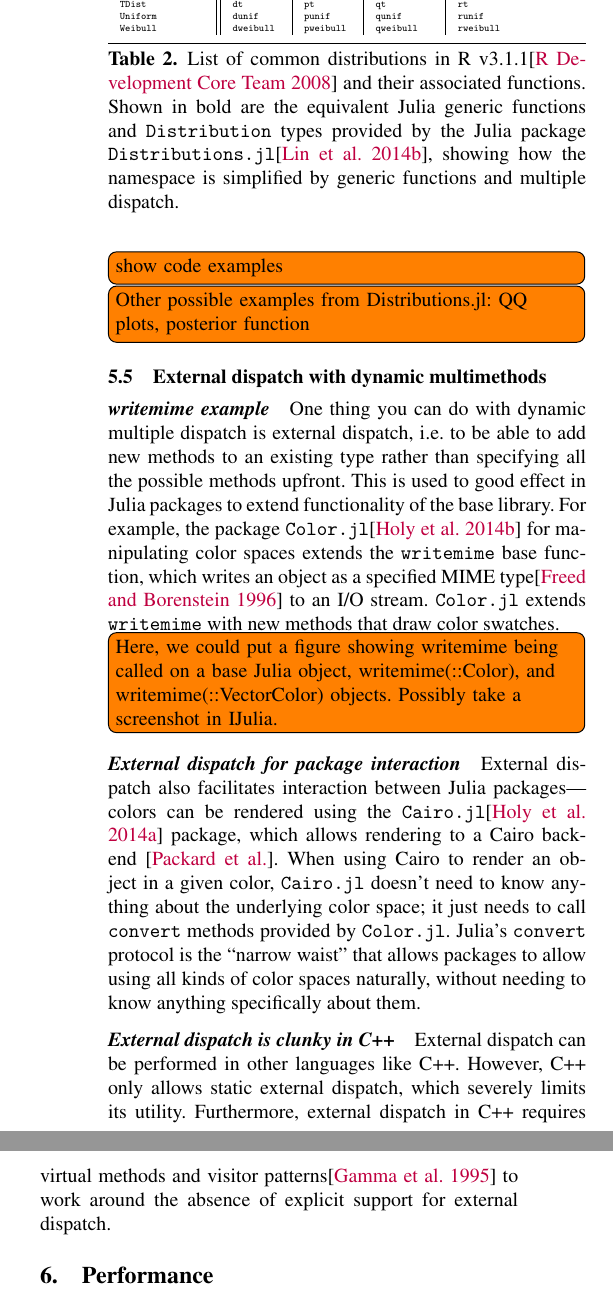
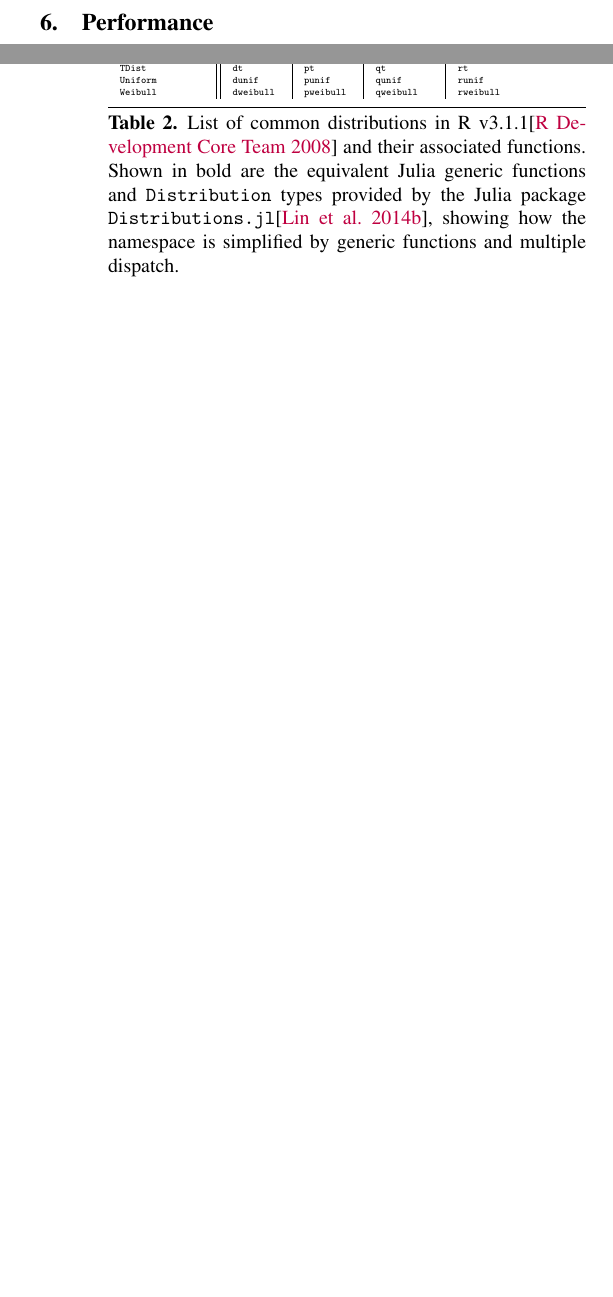
Before and after one commit to jiahao/julia-type-system, a LaTeX paper (pldi2015/pldi2015.tex): two parts of the columns of page 9 of 15 before the commit and two parts of the columns of pages 8 and 9 of 15 after it, joined at a grey line, cut so that both start at the same text, the shorter picture padded with empty space. Compiled offline with pdfLaTeX; a missing font is replaced by an installed copy or a similar font.

Commit message:
Remove external dispatch example

```diff
--- a/pldi2015/pldi2015.tex
+++ b/pldi2015/pldi2015.tex
@@ -892,44 +892,6 @@ functions and \code{Distribution} types provided by the Julia package
 is simplified by generic functions and multiple dispatch.}
 \end{table}
 
-\TODO{show code examples}
-
-\TODO{Other possible examples from Distributions.jl: QQ plots, posterior function}
-
-\subsection{External dispatch with dynamic multimethods}
-
-\paragraph{writemime example}
-One thing you can do with dynamic multiple dispatch is external dispatch,
-i.e.\ to be able to add new methods to an existing type rather than
-specifying all the possible methods upfront. This is used to good effect
-in Julia packages to extend functionality of the base library. For example,
-the package \package{Color.jl} for manipulating color spaces extends the
-\code{writemime} base function, which writes an object as a specified
-MIME type\cite{mimerfc} to an I/O stream. \code{Color.jl} extends
-\code{writemime} with new methods that draw color swatches.
-
-\TODO{Here, we could put a figure showing writemime being called on a base
-Julia object, writemime(::Color), and writemime(::VectorColor) objects.
-Possibly take a screenshot in IJulia.}
-
-\paragraph{External dispatch for package interaction}
-External dispatch also facilitates interaction between Julia packages---
-colors can be rendered using the \package{Cairo.jl} package,
-which allows rendering to a Cairo backend~\cite{cairographics}.
-When using Cairo to render an object in a given color, \code{Cairo.jl}
-doesn't need to know anything about the underlying color space; it just
-needs to call \code{convert} methods provided by \code{Color.jl}.
-Julia's \code{convert} protocol is the ``narrow waist'' that allows
-packages to allow using all kinds of color spaces naturally, without
-needing to know anything specifically about them.
-
-\paragraph{External dispatch is clunky in C++}
-External dispatch can be performed in other languages like C++. However,
-C++ only allows static external dispatch, which severely limits its utility.
-Furthermore, external dispatch in C++ requires virtual methods and visitor
-patterns\cite{designpatterns} to work around the absence of explicit support
-for external dispatch.
-
 
 
 \section{Performance}
```
